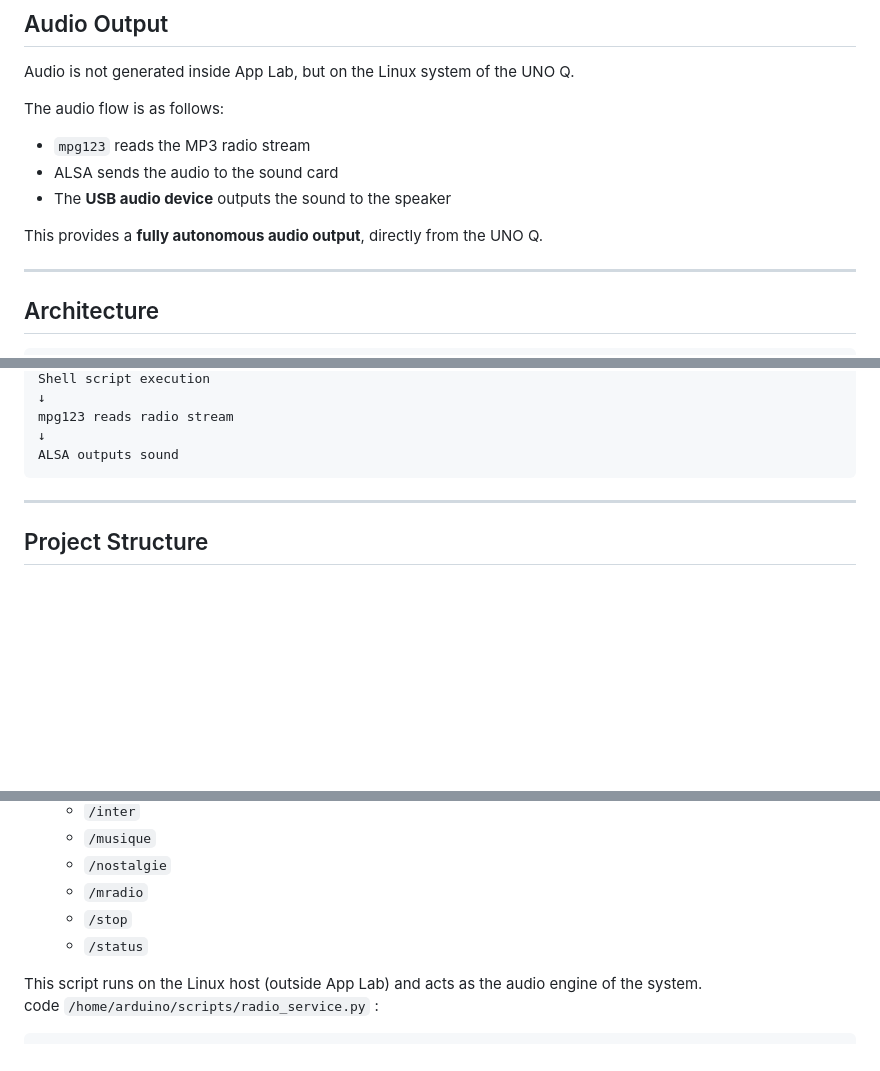
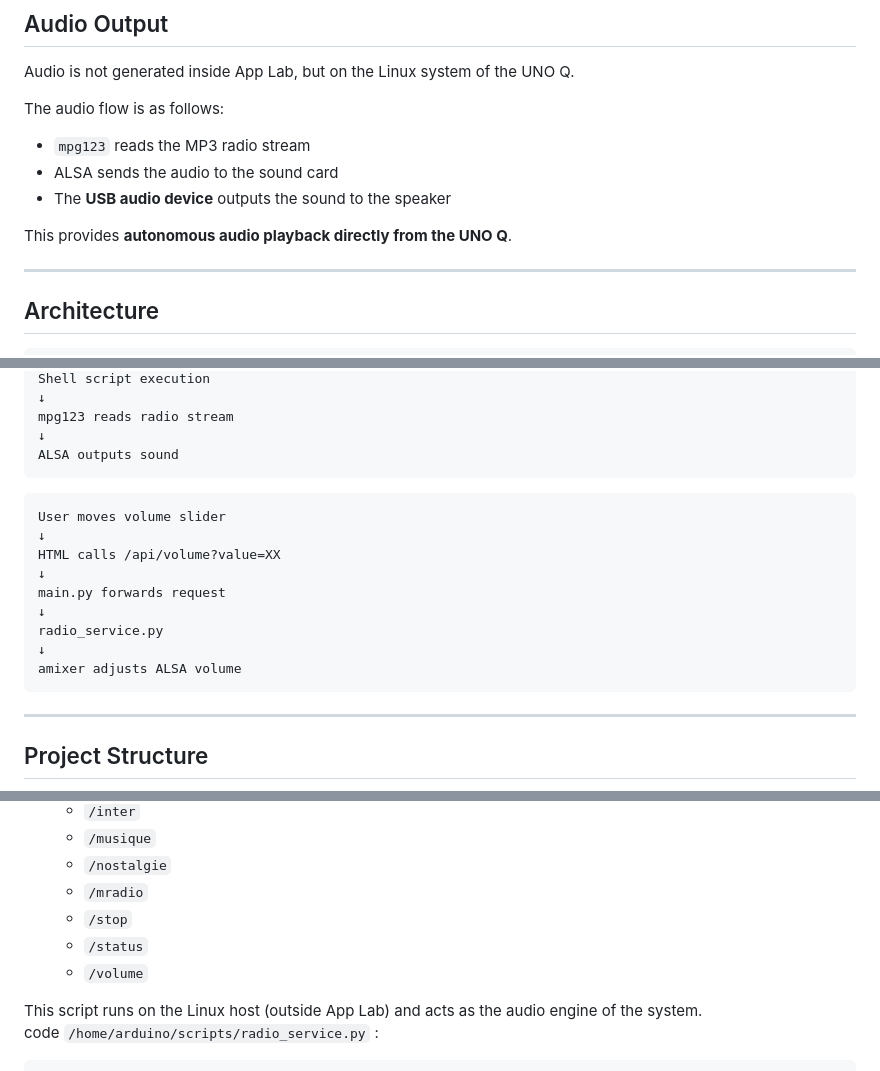
Before and after one commit to philippe86220/UNO-Q--WebRadio, a Markdown page: README.md, 3 parts joined by grey strips. Drawn GitHub-style; blank space fills up the shorter version.

Commit message:
Update README with audio playback and volume control info
Rephrased the description of audio output and added volume control details.

````diff
--- a/README.md
+++ b/README.md
@@ -149,7 +149,7 @@ The audio flow is as follows:
 - ALSA sends the audio to the sound card
 - The **USB audio device** outputs the sound to the speaker
 
-This provides a **fully autonomous audio output**, directly from the UNO Q.
+This provides **autonomous audio playback directly from the UNO Q**.
 
 ---
 
@@ -236,6 +236,17 @@ mpg123 reads radio stream
 ALSA outputs sound
 ```
 
+```
+User moves volume slider
+↓
+HTML calls /api/volume?value=XX
+↓
+main.py forwards request
+↓
+radio_service.py
+↓
+amixer adjusts ALSA volume
+```
 ---
 
 ## Project Structure
@@ -300,6 +311,7 @@ chmod +x /home/arduino/scripts/*.sh
   - `/mradio`
   - `/stop`
   - `/status`
+  - `/volume`
 
 This script runs on the Linux host (outside App Lab) and acts as the audio engine of the system.
 code `/home/arduino/scripts/radio_service.py` :
````
